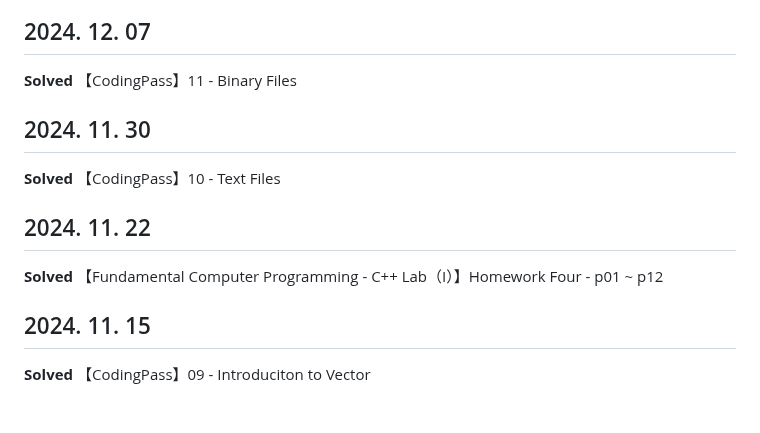
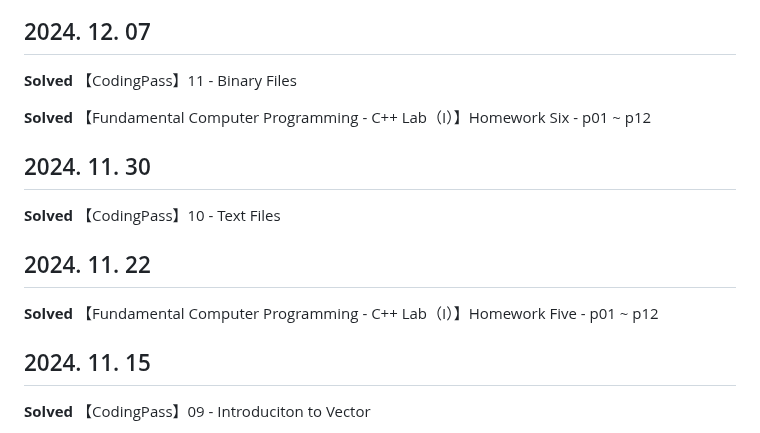
Before and after one commit to Moyu0730/YZU-Curriculum-Code-Record, a Markdown page: README.md, the part around the change. Rendered like a GitHub page; blank space fills up the shorter version.

Commit message:
【2024. 12. 07】Update - 2

```diff
--- a/README.md
+++ b/README.md
@@ -3,6 +3,8 @@
 ## 2024. 12. 07
 
 **Solved** 【CodingPass】11 - Binary Files
+
+**Solved** 【Fundamental Computer Programming - C++ Lab（I）】Homework Six - p01 ~ p12
 
 ## 2024. 11. 30
 
@@ -10,7 +12,7 @@
 
 ## 2024. 11. 22
 
-**Solved** 【Fundamental Computer Programming - C++ Lab（I）】Homework Four - p01 ~ p12
+**Solved** 【Fundamental Computer Programming - C++ Lab（I）】Homework Five - p01 ~ p12
 
 ## 2024. 11. 15
 
```
